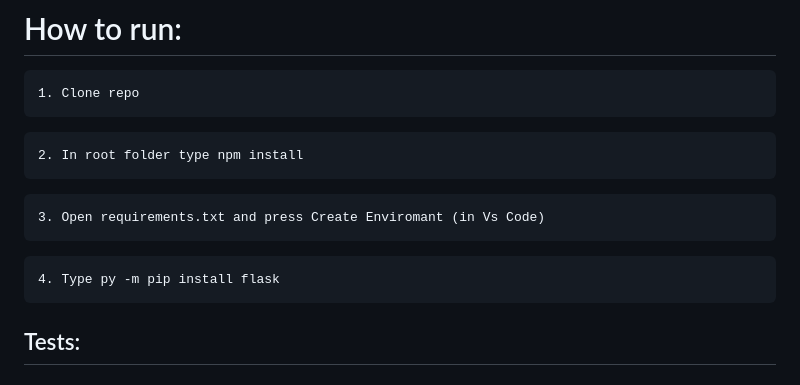
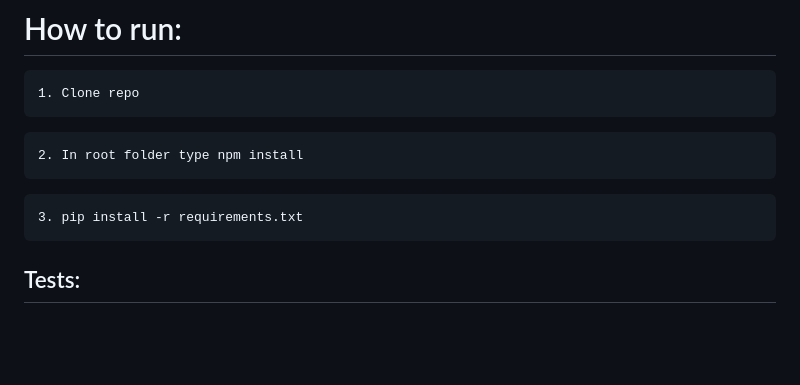
Before and after one commit to PawelGawlikOpera/Playwright_introduction, a Markdown page: README.md, the part around the change. Rendered like a GitHub page; blank space fills up the shorter version.

````diff
--- a/README.md
+++ b/README.md
@@ -8,10 +8,7 @@
 2. In root folder type npm install
 ```
 ```
-3. Open requirements.txt and press Create Enviromant (in Vs Code)
-```
-```
-4. Type py -m pip install flask
+3. pip install -r requirements.txt
 ```
 ## Tests:
 ### _BasicTest.spec.ts_:
````
